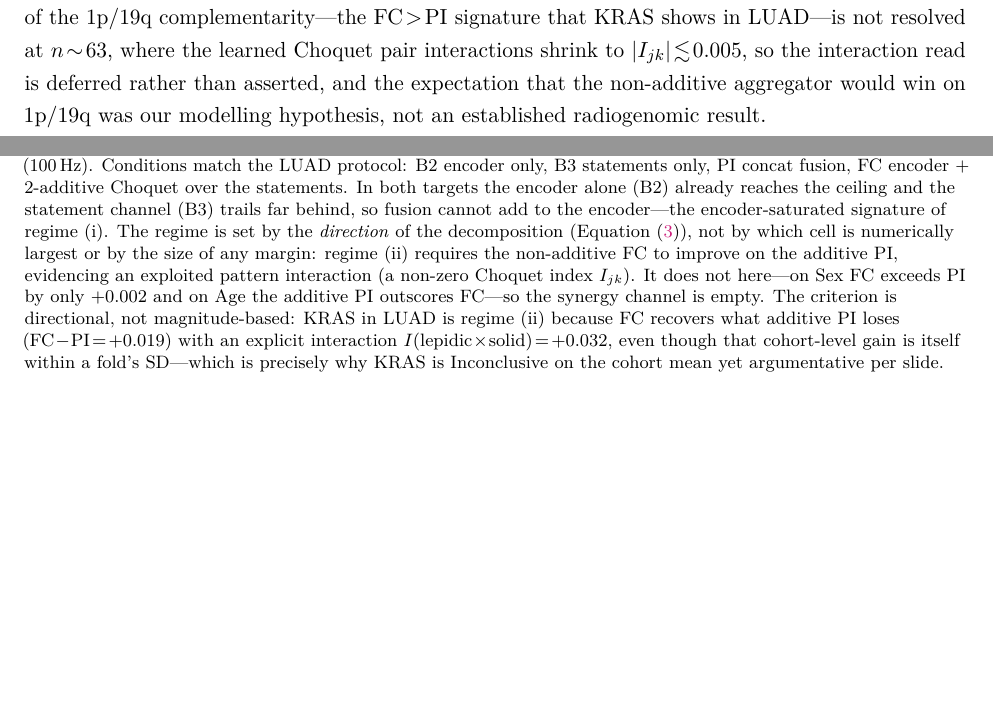
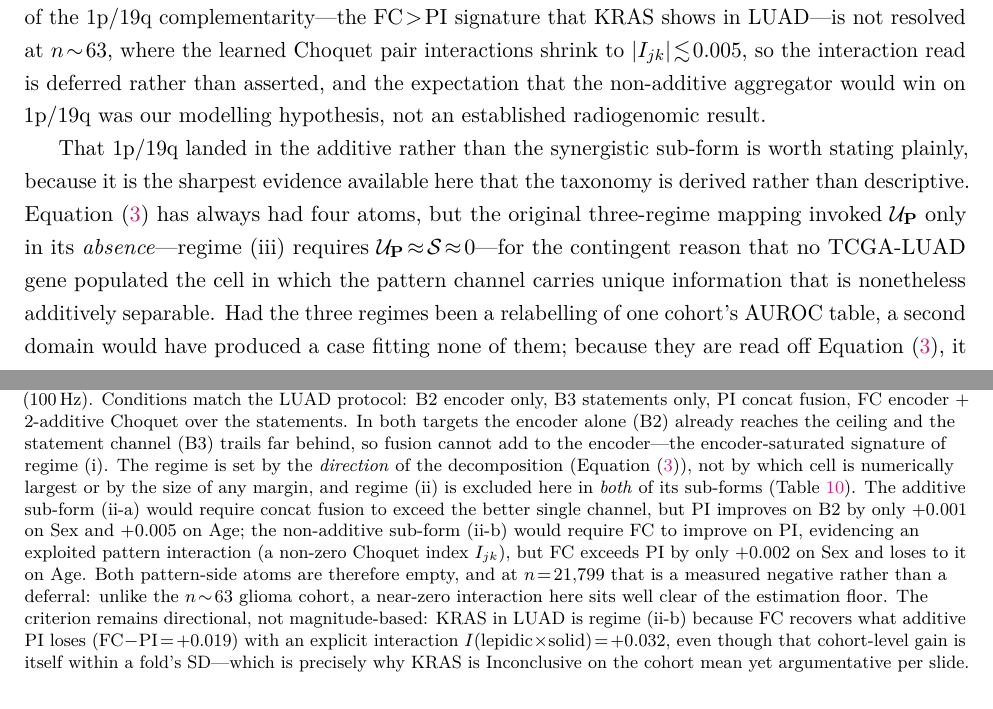
Before and after one commit to slima2/paper1-medical, a LaTeX paper (main.tex, which reads sections/04_discussion.tex, tables/tab_ecg_domainc.tex): two parts of pages 21 and 24 of 48 before the commit and two parts of pages 21 and 25 of 48 after it, joined at a grey line, cut so that both start at the same text, the shorter picture padded with empty space. Compiled offline with pdfLaTeX.

Commit message:
Split regime (ii) into additive (ii-a) and non-additive (ii-b) sub-forms consistently
The glioma transfer produced a 1p/19q case with pattern-side unique information
that concat fusion already recovers, a cell Eq. (3) always contained but that no
TCGA-LUAD gene populated. Propagate that distinction everywhere it was still
conflated, so the taxonomy reads as derived from the decomposition rather than as
a relabelling of the LUAD AUROC table:

- label KRAS as (ii-b) in the regime, CPTAC transfer and CPTAC power tables
- correct the ECG caption, which claimed regime (ii) requires FC > PI; that is
  ii-b only, so both sub-forms are now ruled out explicitly, and the near-zero
  interaction at n=21,799 is framed as a measured negative rather than a deferral
- state in the Discussion why finding ii-a confirms rather than invalidates the
  original three-regime mapping
- widen the Introduction so regime (ii) is pattern-side information the encoder
  lacks, unique or synergistic, not synergy alone

Co-authored-by: Cursor <cursoragent@cursor.com>

```diff
--- a/sections/04_discussion.tex
+++ b/sections/04_discussion.tex
@@ -409,3 +410,15 @@ interactions shrink to $\lvert I_{jk}\rvert\!\lesssim\!0.005$, so the
 interaction read is deferred rather than asserted, and the expectation that
 the non-additive aggregator would win on 1p/19q was our modelling
 hypothesis, not an established radiogenomic result.
+
+That 1p/19q landed in the additive rather than the synergistic sub-form is
+worth stating plainly, because it is the sharpest evidence available here that
+the taxonomy is derived rather than descriptive. \Cref{eq:pid} has always had
+four atoms, but the original three-regime mapping invoked $\Iuni{\mathbf{P}}$
+only in its \emph{absence}---regime~(iii) requires
+$\Iuni{\mathbf{P}}\!\approx\!\Isyn\!\approx\!0$---for the contingent reason
+that no TCGA-LUAD gene populated the cell in which the pattern channel carries
+unique information that is nonetheless additively separable. Had the three
+regimes been a relabelling of one cohort's AUROC table, a second domain would
+have produced a case fitting none of them; because they are read off
+\cref{eq:pid}, it produced one for which the decomposition already had a cell,
--- a/tables/tab_ecg_domainc.tex
+++ b/tables/tab_ecg_domainc.tex
@@ -31,13 +31,20 @@ statement channel ($\mathrm{B3}$) trails far behind, so fusion cannot add
 to the encoder---the encoder-saturated signature of regime~(i). The
 regime is set by the \emph{direction} of the decomposition
 (\cref{eq:pid}), not by which cell is numerically largest or by the size
-of any margin: regime~(ii) requires the non-additive $\mathrm{FC}$ to
-improve on the additive $\mathrm{PI}$, evidencing an exploited pattern
-interaction (a non-zero Choquet index $I_{jk}$). It does not here---on
-Sex $\mathrm{FC}$ exceeds $\mathrm{PI}$ by only $+0.002$ and on Age the
-additive $\mathrm{PI}$ outscores $\mathrm{FC}$---so the synergy channel is
-empty. The criterion is directional, not magnitude-based: KRAS in LUAD is
-regime~(ii) because $\mathrm{FC}$ recovers what additive $\mathrm{PI}$
+of any margin, and regime~(ii) is excluded here in \emph{both} of its
+sub-forms (\cref{tab:atom_operationalization}). The additive sub-form
+(ii-a) would require concat fusion to exceed the better single channel,
+but $\mathrm{PI}$ improves on $\mathrm{B2}$ by only $+0.001$ on Sex and
+$+0.005$ on Age; the non-additive sub-form (ii-b) would require
+$\mathrm{FC}$ to improve on $\mathrm{PI}$, evidencing an exploited
+pattern interaction (a non-zero Choquet index $I_{jk}$), but
+$\mathrm{FC}$ exceeds $\mathrm{PI}$ by only $+0.002$ on Sex and loses to
+it on Age. Both pattern-side atoms are therefore empty, and at
+$n\!=\!21{,}799$ that is a measured negative rather than a deferral:
+unlike the $n\!\sim\!63$ glioma cohort, a near-zero interaction here sits
+well clear of the estimation floor. The criterion remains directional,
+not magnitude-based: KRAS in LUAD is
+regime~(ii-b) because $\mathrm{FC}$ recovers what additive $\mathrm{PI}$
 loses ($\mathrm{FC}\!-\!\mathrm{PI}\!=\!+0.019$) with an explicit
 interaction $I(\text{lepidic}\!\times\!\text{solid})\!=\!+0.032$, even
 though that cohort-level gain is itself within a fold's SD---which is
```
Also changed, not shown: sections/02_introduction.tex (+7 -3 lines), sections/03_results.tex (+2 -2 lines), sections/05_methods.tex (+1 -1 lines), tables/tab_cptac_power.tex (+1 -1 lines), tables/tab_cptac_transfer.tex (+1 -1 lines), tables/tab_levels_crossdomain.tex (+2 -1 lines), tables/tab_pid_regimes.tex (+6 -1 lines), sections/04_discussion.tex (8 more changed lines).
